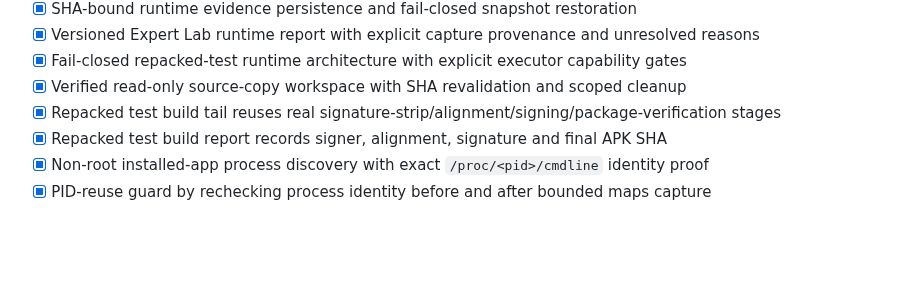
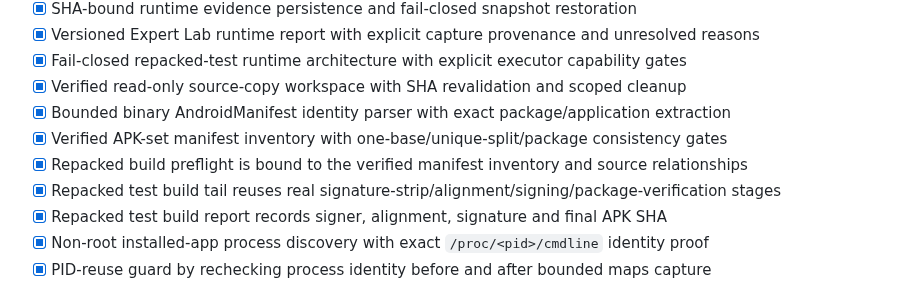
Before and after one commit to Ffenuss/ModKit, a Markdown page: docs/ROADMAP.md, the part around the change. GitHub-like rendering; blank space fills up the shorter version.

Commit message:
docs: record verified manifest identity gates

```diff
--- a/docs/ROADMAP.md
+++ b/docs/ROADMAP.md
@@ -116,6 +116,9 @@ Status: **ACTIVE**
 - [x] Versioned Expert Lab runtime report with explicit capture provenance and unresolved reasons
 - [x] Fail-closed repacked-test runtime architecture with explicit executor capability gates
 - [x] Verified read-only source-copy workspace with SHA revalidation and scoped cleanup
+- [x] Bounded binary AndroidManifest identity parser with exact package/application extraction
+- [x] Verified APK-set manifest inventory with one-base/unique-split/package consistency gates
+- [x] Repacked build preflight is bound to the verified manifest inventory and source relationships
 - [x] Repacked test build tail reuses real signature-strip/alignment/signing/package-verification stages
 - [x] Repacked test build report records signer, alignment, signature and final APK SHA
 - [x] Non-root installed-app process discovery with exact `/proc/<pid>/cmdline` identity proof
```
